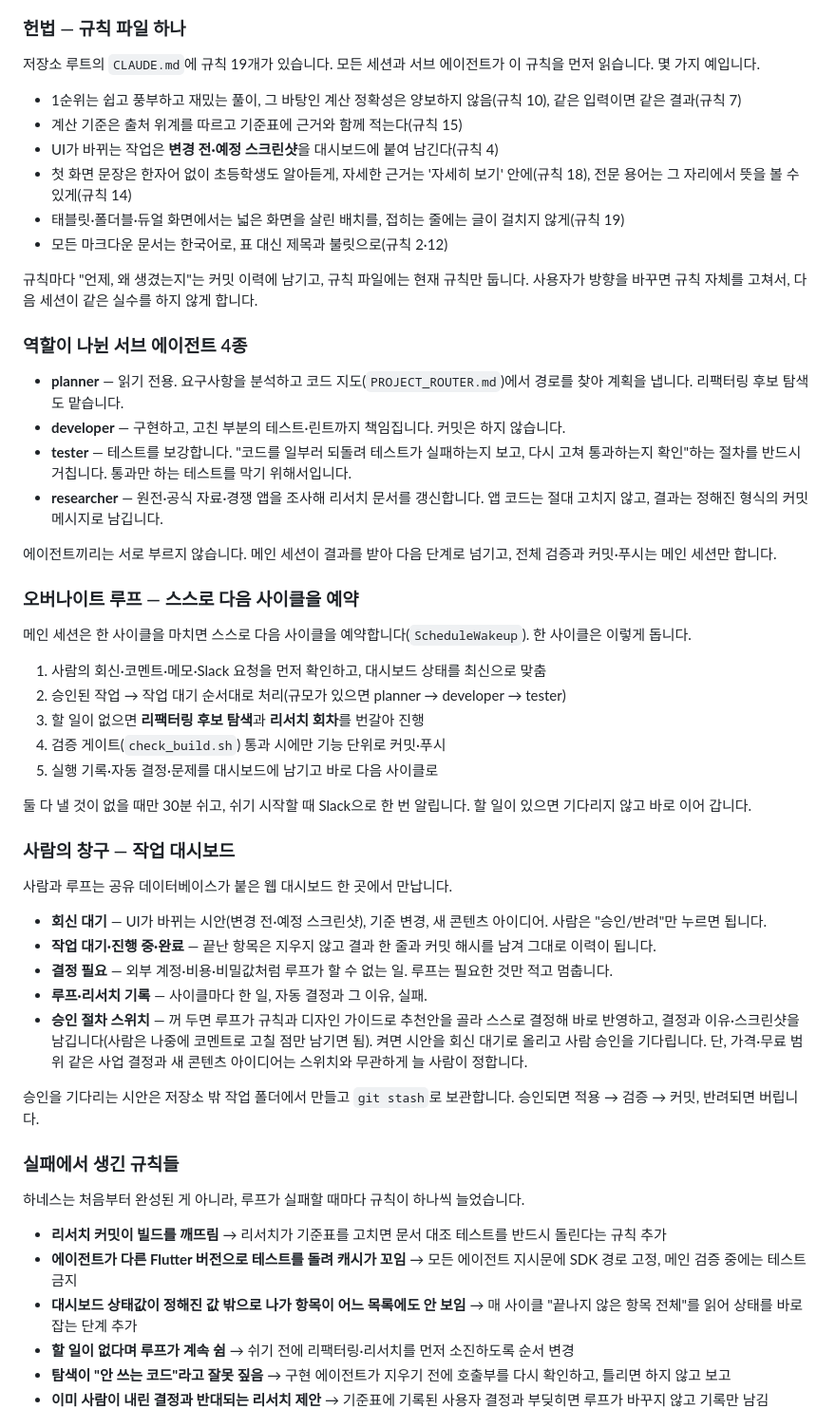
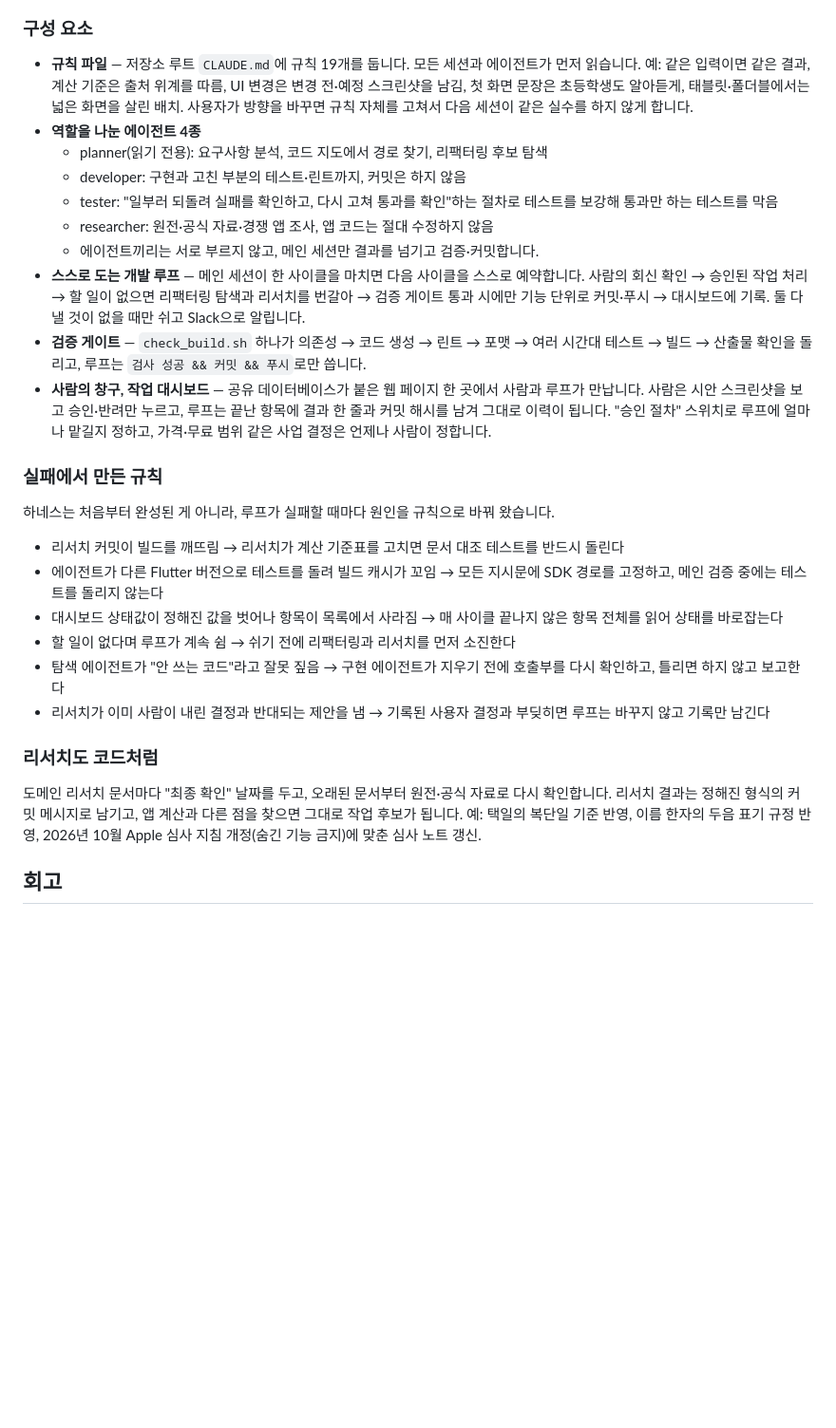
Before and after one commit to beomboo/sajurang-showcase, a Markdown page: README.md, the part around one of its changes. Shown at 95% size. Rendered like a GitHub page; blank space fills up the shorter version.

````diff
--- a/README.md
+++ b/README.md
@@ -118,60 +88,33 @@ flowchart TB
   M -->|시안 스크린샷·결과·기록| H
 ```
 
-### 헌법 — 규칙 파일 하나
+### 구성 요소
 
-저장소 루트의 `CLAUDE.md`에 규칙 19개가 있습니다. 모든 세션과 서브 에이전트가 이 규칙을 먼저 읽습니다. 몇 가지 예입니다.
+- **규칙 파일** — 저장소 루트 `CLAUDE.md`에 규칙 19개를 둡니다. 모든 세션과 에이전트가 먼저 읽습니다. 예: 같은 입력이면 같은 결과, 계산 기준은 출처 위계를 따름, UI 변경은 변경 전·예정 스크린샷을 남김, 첫 화면 문장은 초등학생도 알아듣게, 태블릿·폴더블에서는 넓은 화면을 살린 배치. 사용자가 방향을 바꾸면 규칙 자체를 고쳐서 다음 세션이 같은 실수를 하지 않게 합니다.
+- **역할을 나눈 에이전트 4종**
+  - planner(읽기 전용): 요구사항 분석, 코드 지도에서 경로 찾기, 리팩터링 후보 탐색
+  - developer: 구현과 고친 부분의 테스트·린트까지, 커밋은 하지 않음
+  - tester: "일부러 되돌려 실패를 확인하고, 다시 고쳐 통과를 확인"하는 절차로 테스트를 보강해 통과만 하는 테스트를 막음
+  - researcher: 원전·공식 자료·경쟁 앱 조사, 앱 코드는 절대 수정하지 않음
+  - 에이전트끼리는 서로 부르지 않고, 메인 세션만 결과를 넘기고 검증·커밋합니다.
+- **스스로 도는 개발 루프** — 메인 세션이 한 사이클을 마치면 다음 사이클을 스스로 예약합니다. 사람의 회신 확인 → 승인된 작업 처리 → 할 일이 없으면 리팩터링 탐색과 리서치를 번갈아 → 검증 게이트 통과 시에만 기능 단위로 커밋·푸시 → 대시보드에 기록. 둘 다 낼 것이 없을 때만 쉬고 Slack으로 알립니다.
+- **검증 게이트** — `check_build.sh` 하나가 의존성 → 코드 생성 → 린트 → 포맷 → 여러 시간대 테스트 → 빌드 → 산출물 확인을 돌리고, 루프는 `검사 성공 && 커밋 && 푸시`로만 씁니다.
+- **사람의 창구, 작업 대시보드** — 공유 데이터베이스가 붙은 웹 페이지 한 곳에서 사람과 루프가 만납니다. 사람은 시안 스크린샷을 보고 승인·반려만 누르고, 루프는 끝난 항목에 결과 한 줄과 커밋 해시를 남겨 그대로 이력이 됩니다. "승인 절차" 스위치로 루프에 얼마나 맡길지 정하고, 가격·무료 범위 같은 사업 결정은 언제나 사람이 정합니다.
 
-- 1순위는 쉽고 풍부하고 재밌는 풀이, 그 바탕인 계산 정확성은 양보하지 않음(규칙 10), 같은 입력이면 같은 결과(규칙 7)
-- 계산 기준은 출처 위계를 따르고 기준표에 근거와 함께 적는다(규칙 15)
-- UI가 바뀌는 작업은 **변경 전·예정 스크린샷**을 대시보드에 붙여 남긴다(규칙 4)
-- 첫 화면 문장은 한자어 없이 초등학생도 알아듣게, 자세한 근거는 '자세히 보기' 안에(규칙 18), 전문 용어는 그 자리에서 뜻을 볼 수 있게(규칙 14)
-- 태블릿·폴더블·듀얼 화면에서는 넓은 화면을 살린 배치를, 접히는 줄에는 글이 걸치지 않게(규칙 19)
-- 모든 마크다운 문서는 한국어로, 표 대신 제목과 불릿으로(규칙 2·12)
+### 실패에서 만든 규칙
 
-규칙마다 "언제, 왜 생겼는지"는 커밋 이력에 남기고, 규칙 파일에는 현재 규칙만 둡니다. 사용자가 방향을 바꾸면 규칙 자체를 고쳐서, 다음 세션이 같은 실수를 하지 않게 합니다.
+하네스는 처음부터 완성된 게 아니라, 루프가 실패할 때마다 원인을 규칙으로 바꿔 왔습니다.
 
-### 역할이 나뉜 서브 에이전트 4종
+- 리서치 커밋이 빌드를 깨뜨림 → 리서치가 계산 기준표를 고치면 문서 대조 테스트를 반드시 돌린다
+- 에이전트가 다른 Flutter 버전으로 테스트를 돌려 빌드 캐시가 꼬임 → 모든 지시문에 SDK 경로를 고정하고, 메인 검증 중에는 테스트를 돌리지 않는다
+- 대시보드 상태값이 정해진 값을 벗어나 항목이 목록에서 사라짐 → 매 사이클 끝나지 않은 항목 전체를 읽어 상태를 바로잡는다
+- 할 일이 없다며 루프가 계속 쉼 → 쉬기 전에 리팩터링과 리서치를 먼저 소진한다
+- 탐색 에이전트가 "안 쓰는 코드"라고 잘못 짚음 → 구현 에이전트가 지우기 전에 호출부를 다시 확인하고, 틀리면 하지 않고 보고한다
+- 리서치가 이미 사람이 내린 결정과 반대되는 제안을 냄 → 기록된 사용자 결정과 부딪히면 루프는 바꾸지 않고 기록만 남긴다
 
-- **planner** — 읽기 전용. 요구사항을 분석하고 코드 지도(`PROJECT_ROUTER.md`)에서 경로를 찾아 계획을 냅니다. 리팩터링 후보 탐색도 맡습니다.
-- **developer** — 구현하고, 고친 부분의 테스트·린트까지 책임집니다. 커밋은 하지 않습니다.
-- **tester** — 테스트를 보강합니다. "코드를 일부러 되돌려 테스트가 실패하는지 보고, 다시 고쳐 통과하는지 확인"하는 절차를 반드시 거칩니다. 통과만 하는 테스트를 막기 위해서입니다.
-- **researcher** — 원전·공식 자료·경쟁 앱을 조사해 리서치 문서를 갱신합니다. 앱 코드는 절대 고치지 않고, 결과는 정해진 형식의 커밋 메시지로 남깁니다.
+### 리서치도 코드처럼
 
-에이전트끼리는 서로 부르지 않습니다. 메인 세션이 결과를 받아 다음 단계로 넘기고, 전체 검증과 커밋·푸시는 메인 세션만 합니다.
+도메인 리서치 문서마다 "최종 확인" 날짜를 두고, 오래된 문서부터 원전·공식 자료로 다시 확인합니다. 리서치 결과는 정해진 형식의 커밋 메시지로 남기고, 앱 계산과 다른 점을 찾으면 그대로 작업 후보가 됩니다. 예: 택일의 복단일 기준 반영, 이름 한자의 두음 표기 규정 반영, 2026년 10월 Apple 심사 지침 개정(숨긴 기능 금지)에 맞춘 심사 노트 갱신.
 
-### 오버나이트 루프 — 스스로 다음 사이클을 예약
+## 회고
 
-메인 세션은 한 사이클을 마치면 스스로 다음 사이클을 예약합니다(`ScheduleWakeup`). 한 사이클은 이렇게 돕니다.
-
-1. 사람의 회신·코멘트·메모·Slack 요청을 먼저 확인하고, 대시보드 상태를 최신으로 맞춤
-2. 승인된 작업 → 작업 대기 순서대로 처리(규모가 있으면 planner → developer → tester)
-3. 할 일이 없으면 **리팩터링 후보 탐색**과 **리서치 회차**를 번갈아 진행
-4. 검증 게이트(`check_build.sh`) 통과 시에만 기능 단위로 커밋·푸시
-5. 실행 기록·자동 결정·문제를 대시보드에 남기고 바로 다음 사이클로
-
-둘 다 낼 것이 없을 때만 30분 쉬고, 쉬기 시작할 때 Slack으로 한 번 알립니다. 할 일이 있으면 기다리지 않고 바로 이어 갑니다.
-
-### 사람의 창구 — 작업 대시보드
-
-사람과 루프는 공유 데이터베이스가 붙은 웹 대시보드 한 곳에서 만납니다.
-
-- **회신 대기** — UI가 바뀌는 시안(변경 전·예정 스크린샷), 기준 변경, 새 콘텐츠 아이디어. 사람은 "승인/반려"만 누르면 됩니다.
-- **작업 대기·진행 중·완료** — 끝난 항목은 지우지 않고 결과 한 줄과 커밋 해시를 남겨 그대로 이력이 됩니다.
-- **결정 필요** — 외부 계정·비용·비밀값처럼 루프가 할 수 없는 일. 루프는 필요한 것만 적고 멈춥니다.
-- **루프·리서치 기록** — 사이클마다 한 일, 자동 결정과 그 이유, 실패.
-- **승인 절차 스위치** — 꺼 두면 루프가 규칙과 디자인 가이드로 추천안을 골라 스스로 결정해 바로 반영하고, 결정과 이유·스크린샷을 남깁니다(사람은 나중에 코멘트로 고칠 점만 남기면 됨). 켜면 시안을 회신 대기로 올리고 사람 승인을 기다립니다. 단, 가격·무료 범위 같은 사업 결정과 새 콘텐츠 아이디어는 스위치와 무관하게 늘 사람이 정합니다.
-
-승인을 기다리는 시안은 저장소 밖 작업 폴더에서 만들고 `git stash`로 보관합니다. 승인되면 적용 → 검증 → 커밋, 반려되면 버립니다.
-
-### 실패에서 생긴 규칙들
-
-하네스는 처음부터 완성된 게 아니라, 루프가 실패할 때마다 규칙이 하나씩 늘었습니다.
-
-- **리서치 커밋이 빌드를 깨뜨림** → 리서치가 기준표를 고치면 문서 대조 테스트를 반드시 돌린다는 규칙 추가
-- **에이전트가 다른 Flutter 버전으로 테스트를 돌려 캐시가 꼬임** → 모든 에이전트 지시문에 SDK 경로 고정, 메인 검증 중에는 테스트 금지
-- **대시보드 상태값이 정해진 값 밖으로 나가 항목이 어느 목록에도 안 보임** → 매 사이클 "끝나지 않은 항목 전체"를 읽어 상태를 바로잡는 단계 추가
-- **할 일이 없다며 루프가 계속 쉼** → 쉬기 전에 리팩터링·리서치를 먼저 소진하도록 순서 변경
-- **탐색이 "안 쓰는 코드"라고 잘못 짚음** → 구현 에이전트가 지우기 전에 호출부를 다시 확인하고, 틀리면 하지 않고 보고
-- **이미 사람이 내린 결정과 반대되는 리서치 제안** → 기준표에 기록된 사용자 결정과 부딪히면 루프가 바꾸지 않고 기록만 남김
-
````
Also changed, not shown: other parts of README.md (+54 -101 lines), images/screen-home.jpg (added), images/screen-relation-map.jpg (added), images/screen-taekil.jpg (added), images/screen-term.jpg (added).
